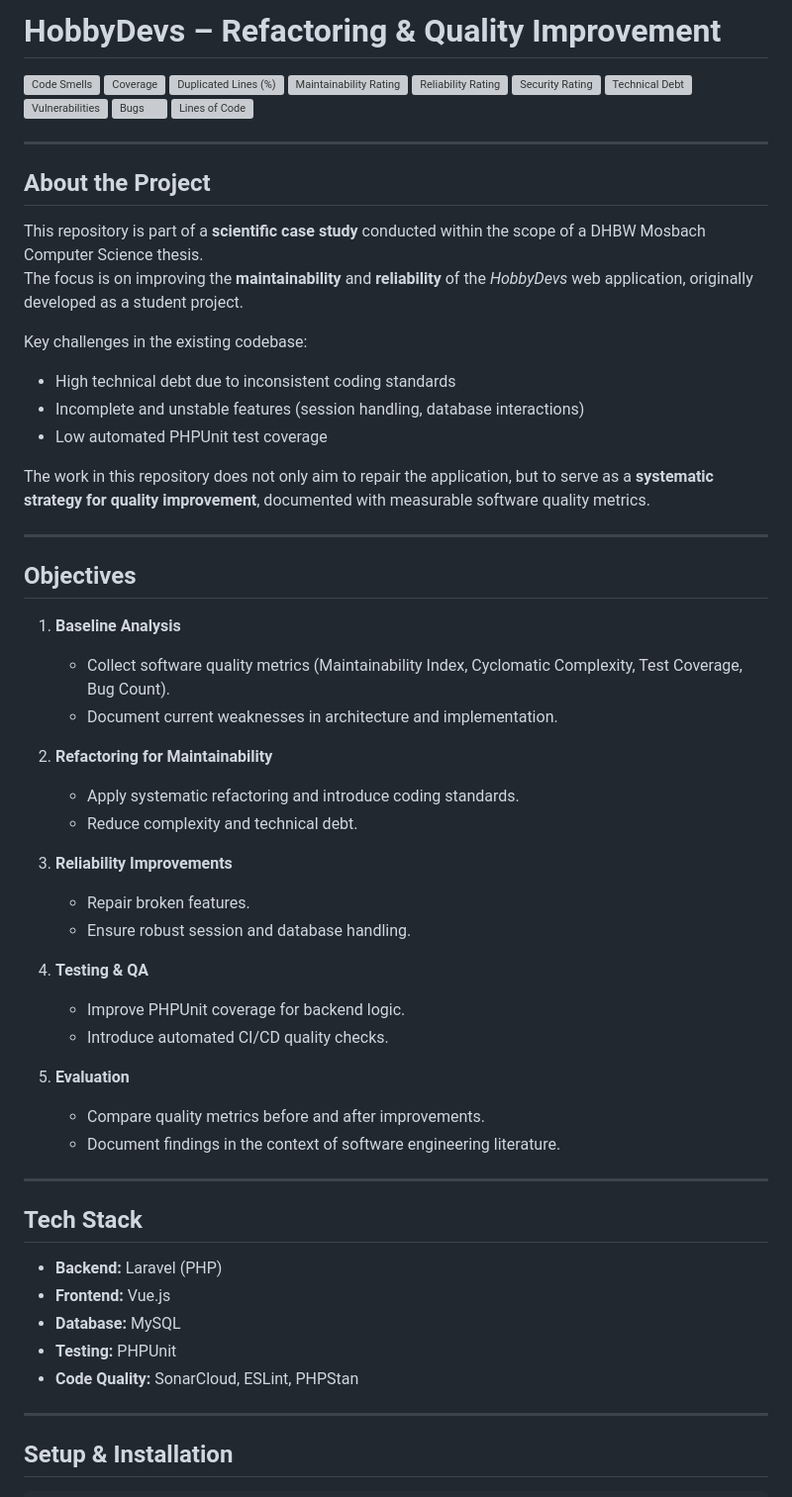
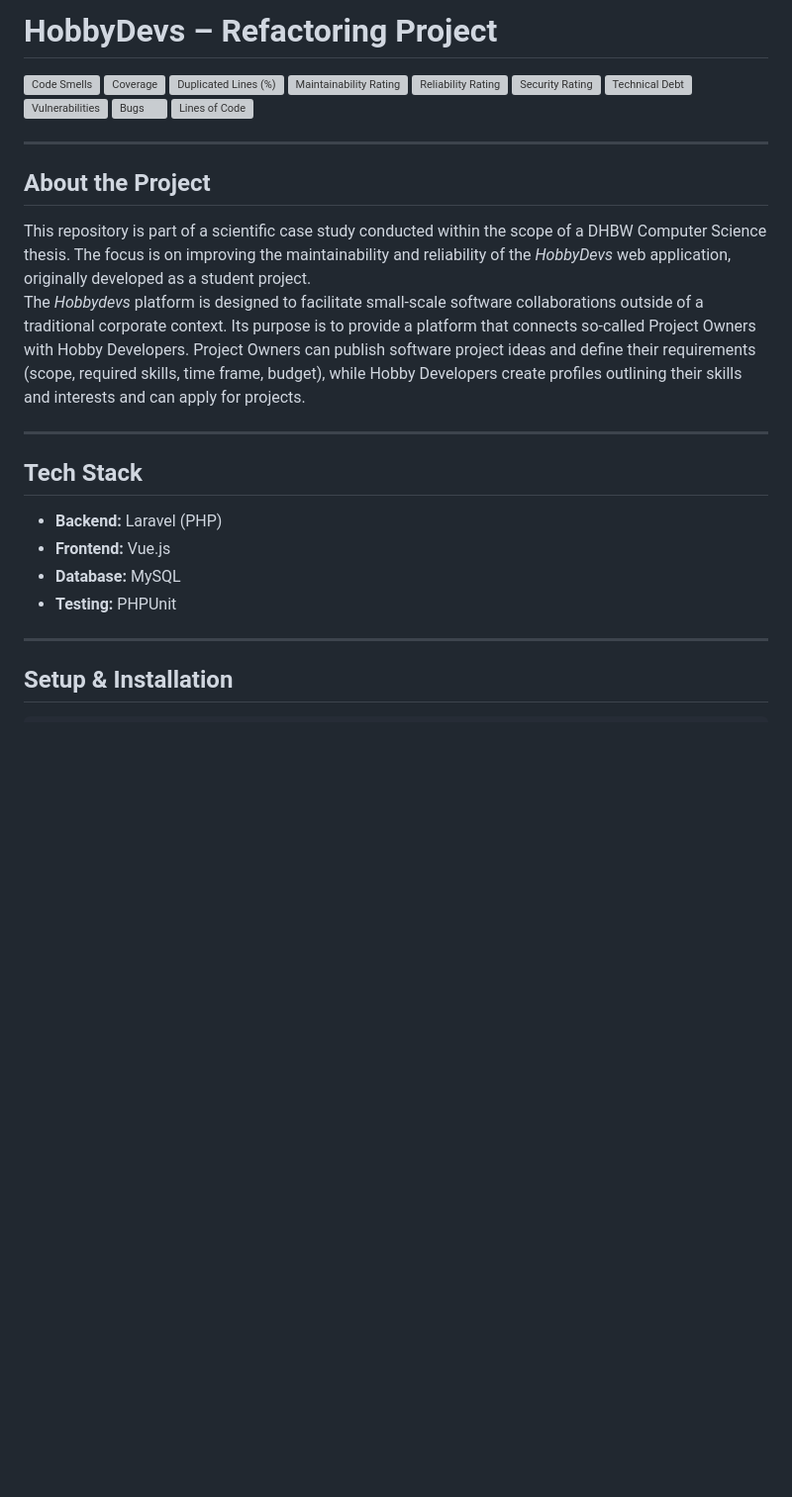
Before and after one commit to leoboehm/hobbydevs, a Markdown page: README.md, the part around one of its changes. Shown at 99% size. GitHub-like rendering; blank space fills up the shorter version; grey boxes are pictures that could not be loaded.

Commit message:
Added documentation

```diff
--- a/README.md
+++ b/README.md
@@ -1,4 +1,4 @@
-# HobbyDevs – Refactoring & Quality Improvement
+# HobbyDevs – Refactoring Project
 
 [![Code Smells](https://sonarcloud.io/api/project_badges/measure?project=leoboehm_hobbydevs&metric=code_smells)](https://sonarcloud.io/summary/new_code?id=leoboehm_hobbydevs)
 [![Coverage](https://sonarcloud.io/api/project_badges/measure?project=leoboehm_hobbydevs&metric=coverage)](https://sonarcloud.io/summary/new_code?id=leoboehm_hobbydevs)
@@ -14,40 +14,8 @@
 ---
 
 ## About the Project
-
-This repository is part of a **scientific case study** conducted within the scope of a DHBW Mosbach Computer Science thesis.
-The focus is on improving the **maintainability** and **reliability** of the *HobbyDevs* web application, originally developed as a student project.
-
-Key challenges in the existing codebase:
-- High technical debt due to inconsistent coding standards
-- Incomplete and unstable features (session handling, database interactions)
-- Low automated PHPUnit test coverage
-
-The work in this repository does not only aim to repair the application, but to serve as a **systematic strategy for quality improvement**, documented with measurable software quality metrics.
-
----
-
-## Objectives
-
-1. **Baseline Analysis**
-   - Collect software quality metrics (Maintainability Index, Cyclomatic Complexity, Test Coverage, Bug Count).
-   - Document current weaknesses in architecture and implementation.
-
-2. **Refactoring for Maintainability**
-   - Apply systematic refactoring and introduce coding standards.
-   - Reduce complexity and technical debt.
-
-3. **Reliability Improvements**
-   - Repair broken features.
-   - Ensure robust session and database handling.
-
-4. **Testing & QA**
-   - Improve PHPUnit coverage for backend logic.
-   - Introduce automated CI/CD quality checks.
-
-5. **Evaluation**
-   - Compare quality metrics before and after improvements.
-   - Document findings in the context of software engineering literature.
+This repository is part of a scientific case study conducted within the scope of a DHBW Computer Science thesis. The focus is on improving the maintainability and reliability of the *HobbyDevs* web application, originally developed as a student project.<br>
+The *Hobbydevs* platform is designed to facilitate small-scale software collaborations outside of a traditional corporate context. Its purpose is to provide a platform that connects so-called Project Owners with Hobby Developers. Project Owners can publish software project ideas and define their requirements (scope, required skills, time frame, budget), while Hobby Developers create profiles outlining their skills and interests and can apply for projects.
 
 ---
 
@@ -57,7 +25,6 @@ The work in this repository does not only aim to repair the application, but to
 - **Frontend:** Vue.js
 - **Database:** MySQL
 - **Testing:** PHPUnit
-- **Code Quality:** SonarCloud, ESLint, PHPStan
 
 ---
 
```
Also changed, not shown: other parts of README.md (+16 -1 lines).
